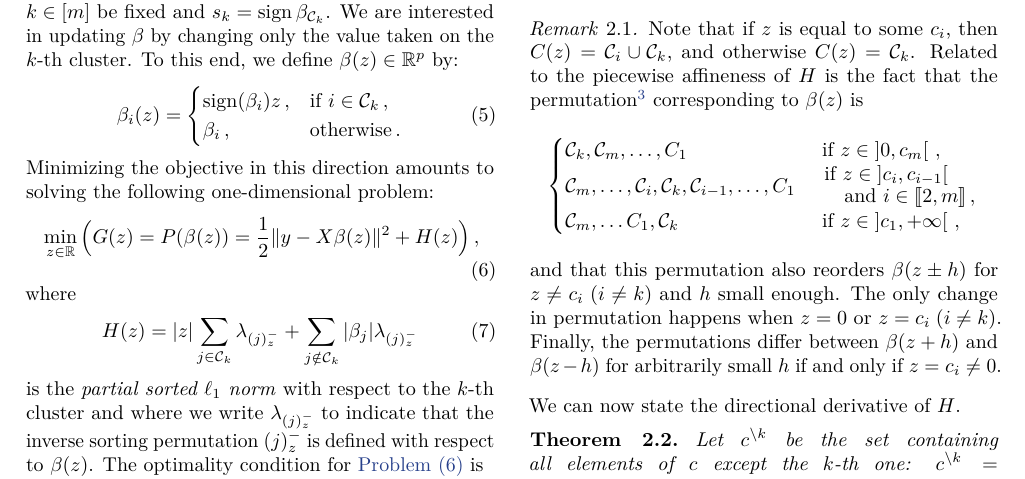
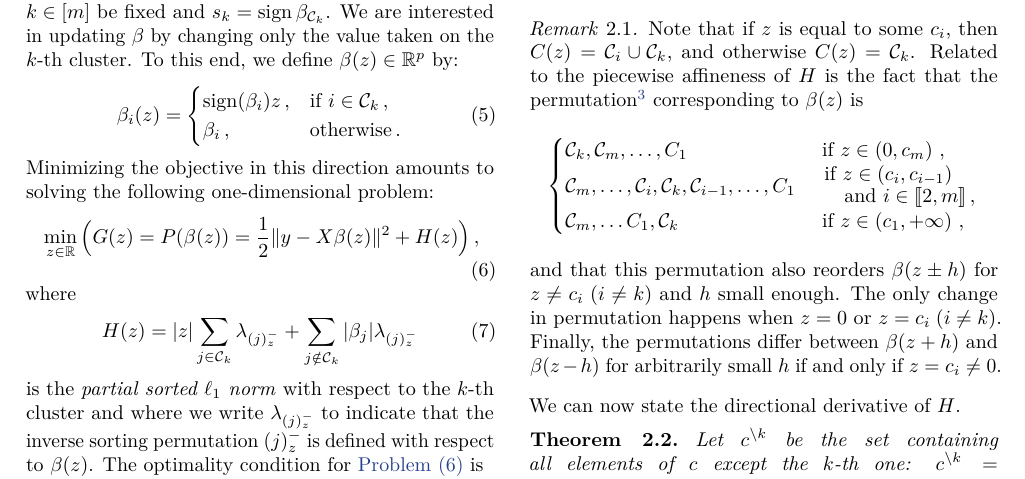
Before and after one commit to jolars/slopecd, a LaTeX paper (tex/main.tex, which reads tex/theory.tex): part of page 3 of 19, cut so that both start at the same text. Compiled offline with pdfLaTeX.

Commit message:
Change interval notation

```diff
--- a/tex/theory.tex
+++ b/tex/theory.tex
@@ -85,11 +85,11 @@ Let \(C(z)\) be the function that returns the cluster of $\beta(z)$ correspondin
   \begin{equation*}
     \begin{cases}
       \cC_k, \cC_m, \ldots, C_1
-       & \text{ if } z \in \left]0, c_m\right[ \, ,                                                                     \\
+       & \text{ if } z \in \left(0, c_m\right) \, ,                                                                     \\
       \cC_m, \ldots ,\cC_i, \cC_k, \cC_{i-1}, \ldots, C_1
-       & \splitfrac{\text{ if } z \in \left]c_{i}, c_{i-1} \right[}{\text{ and } i \in \llbracket 2 , m \rrbracket\, ,} \\
+       & \splitfrac{\text{ if } z \in \left(c_{i}, c_{i-1} \right)}{\text{ and } i \in \llbracket 2 , m \rrbracket\, ,} \\
       \cC_m, \ldots C_1,  \cC_k
-       & \text{ if } z \in \left]c_1, +\infty \right[ \, ,                                                              \\
+       & \text{ if } z \in \left(c_1, +\infty \right) \, ,                                                              \\
     \end{cases}
   \end{equation*}
   and that this permutation also reorders $\beta(z \pm h)$ for $z \neq c_i \; (i \neq k)$ and $h$ small enough.
```
